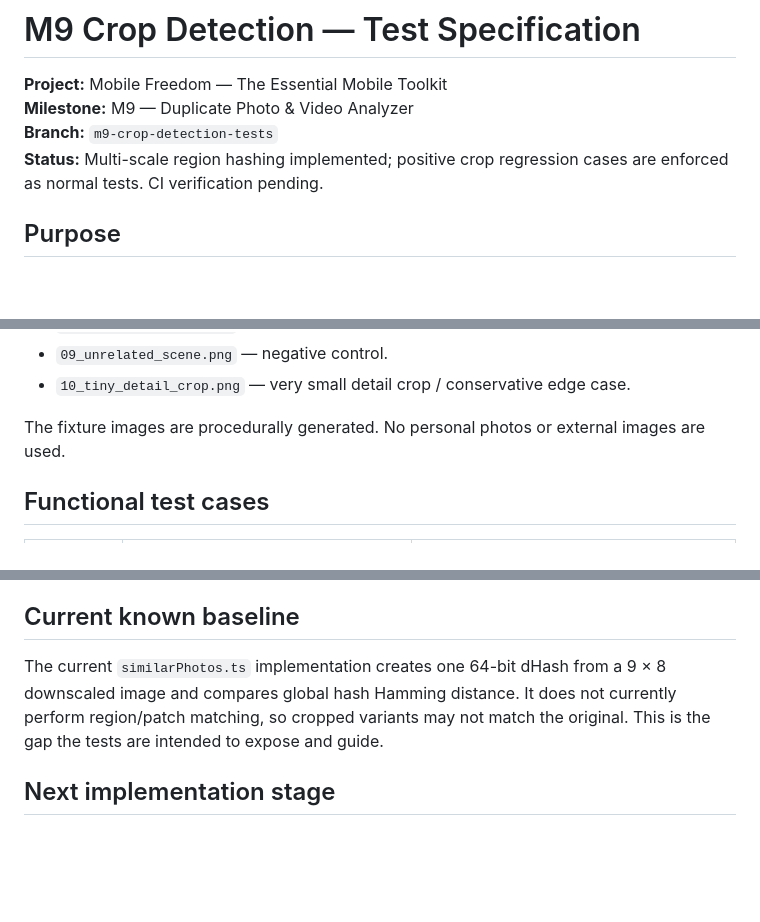
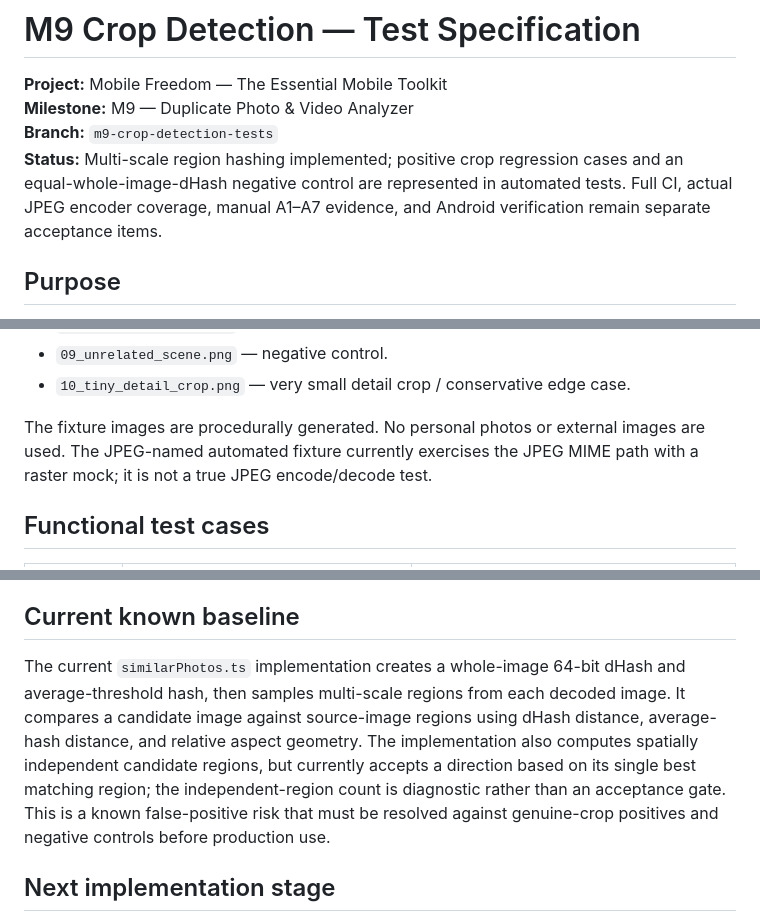
Before and after one commit to Sharmabasu098/Mobile-Freedom, a Markdown page: docs/M9_CROP_DETECTION_TEST_SPEC.md, 3 parts joined by grey strips. Drawn GitHub-style; blank space fills up the shorter version.

Commit message:
Correct M9 crop detection test baseline and known risks

```diff
--- a/docs/M9_CROP_DETECTION_TEST_SPEC.md
+++ b/docs/M9_CROP_DETECTION_TEST_SPEC.md
@@ -3,7 +3,7 @@
 **Project:** Mobile Freedom — The Essential Mobile Toolkit
 **Milestone:** M9 — Duplicate Photo & Video Analyzer
 **Branch:** `m9-crop-detection-tests`
-**Status:** Multi-scale region hashing implemented; positive crop regression cases are enforced as normal tests. CI verification pending.
+**Status:** Multi-scale region hashing implemented; positive crop regression cases and an equal-whole-image-dHash negative control are represented in automated tests. Full CI, actual JPEG encoder coverage, manual A1–A7 evidence, and Android verification remain separate acceptance items.
 
 ## Purpose
 
@@ -24,7 +24,7 @@ The automated crop regression tests now generate deterministic in-memory rasters
 - `09_unrelated_scene.png` — negative control.
 - `10_tiny_detail_crop.png` — very small detail crop / conservative edge case.
 
-The fixture images are procedurally generated. No personal photos or external images are used.
+The fixture images are procedurally generated. No personal photos or external images are used. The JPEG-named automated fixture currently exercises the JPEG MIME path with a raster mock; it is not a true JPEG encode/decode test.
 
 ## Functional test cases
 
@@ -63,7 +63,7 @@ The fixture images are procedurally generated. No personal photos or external im
 
 ## Current known baseline
 
-The current `similarPhotos.ts` implementation creates one 64-bit dHash from a 9 × 8 downscaled image and compares global hash Hamming distance. It does not currently perform region/patch matching, so cropped variants may not match the original. This is the gap the tests are intended to expose and guide.
+The current `similarPhotos.ts` implementation creates a whole-image 64-bit dHash and average-threshold hash, then samples multi-scale regions from each decoded image. It compares a candidate image against source-image regions using dHash distance, average-hash distance, and relative aspect geometry. The implementation also computes spatially independent candidate regions, but currently accepts a direction based on its single best matching region; the independent-region count is diagnostic rather than an acceptance gate. This is a known false-positive risk that must be resolved against genuine-crop positives and negative controls before production use.
 
 ## Next implementation stage
 
```
